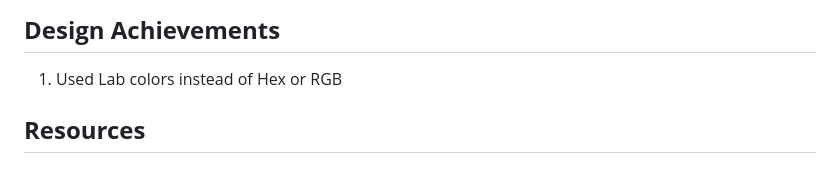
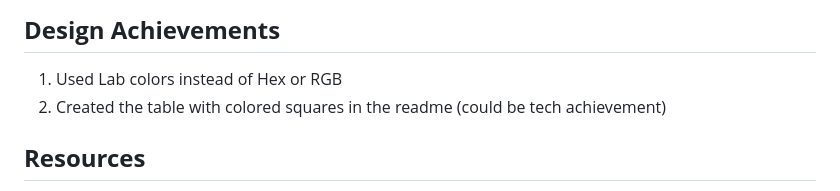
Before and after one commit to peczepiel/a3-experiment, a Markdown page: README.md, the part around the change. Drawn GitHub-style.

```diff
--- a/README.md
+++ b/README.md
@@ -48,6 +48,7 @@ Here are two examples of what the charts look like:
 ---
 
 1. Used Lab colors instead of Hex or RGB
+2. Created the table with colored squares in the readme (could be tech achievement)
 
 **Resources**
 ---
```
